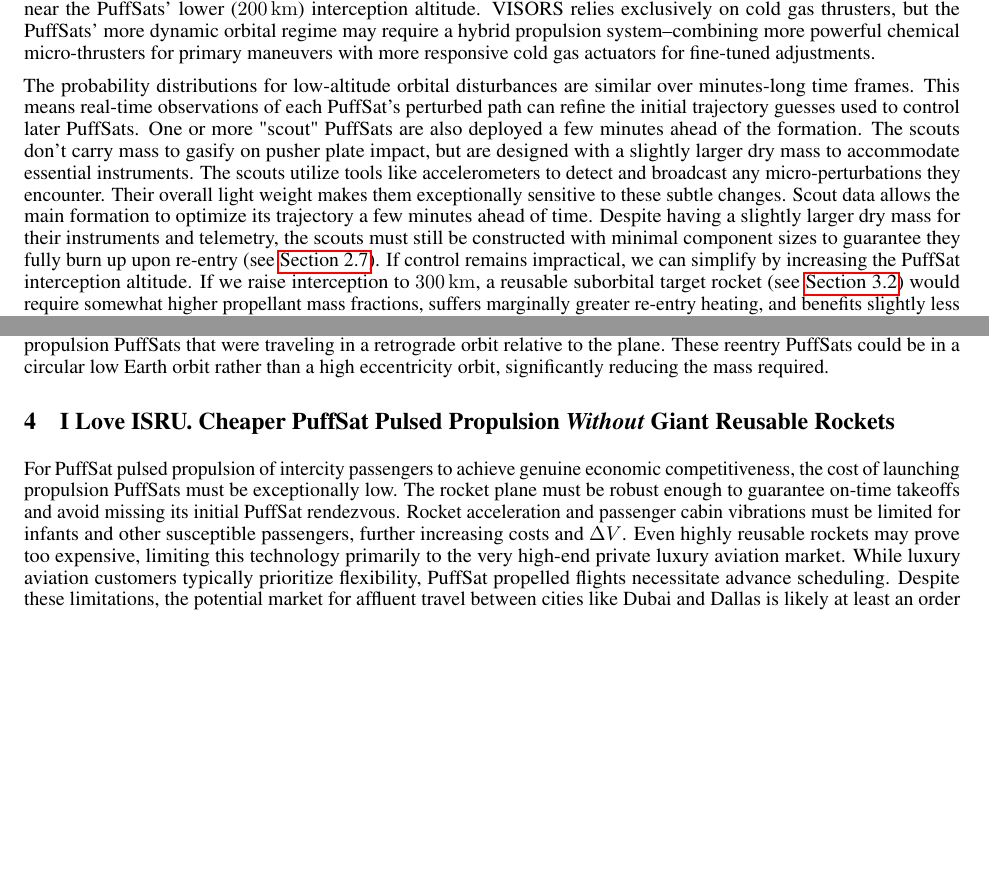
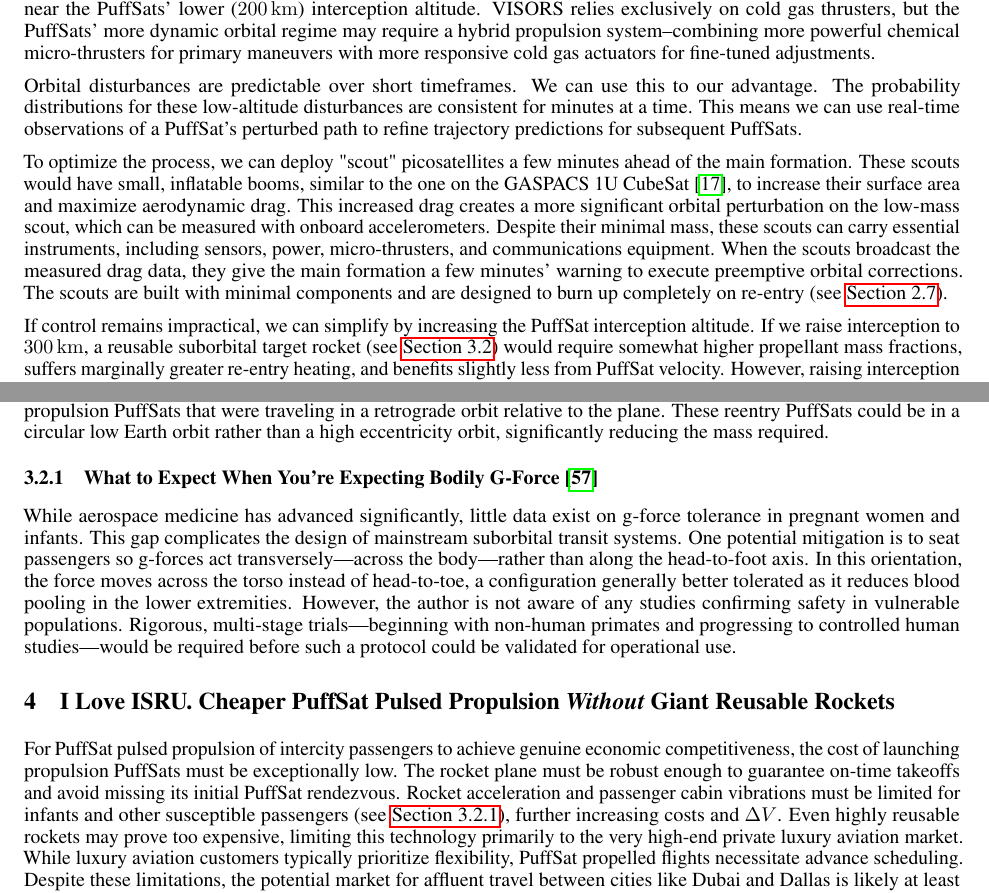
Before and after one commit to katzseth22202/Balloon-Pulse-Propulsion, a LaTeX paper (templateArxiv.tex): two parts of pages 6 and 14 of 33, joined at a grey line, cut so that both start at the same text, the shorter picture padded with empty space. Compiled offline with pdfLaTeX.

Commit message:
Updates from Overleaf

```diff
--- a/templateArxiv.tex
+++ b/templateArxiv.tex
@@ -128,7 +128,11 @@ Millimeter-accuracy CubeSat formation flying is rapidly advancing. The European
 
 Our hypervelocity PuffSats also employ formation flying algorithms for precise positioning.    Both VISORS and Proba-3 require sub-arcsecond pointing alignment for science imaging.   PuffSats can tolerate wider rotational misalignment, which relaxes the control problem.  Unlike Proba-3 and VISORS, the PuffSat formation is limited to a single orbit. This short duration profile allows us to budget more micro-thruster fuel specifically for correcting stronger perturbations near the PuffSats' lower (\SI{200}{\kilo\meter}) interception altitude. VISORS relies exclusively on cold gas thrusters, but the PuffSats' more dynamic orbital regime may require a hybrid propulsion system--combining more powerful chemical micro-thrusters for primary maneuvers with more responsive cold gas actuators for fine-tuned adjustments.
 
-The probability distributions for low-altitude orbital disturbances are similar over minutes-long time frames. This means real-time observations of each PuffSat’s perturbed path can refine the initial trajectory guesses used to control later PuffSats.  One or more "scout" PuffSats are also deployed a few minutes ahead of the formation. The scouts don't carry mass to gasify on pusher plate impact, but are designed with a slightly larger dry mass to accommodate essential instruments. The scouts utilize tools like accelerometers to detect and broadcast any micro-perturbations they encounter. Their overall light weight makes them exceptionally sensitive to these subtle changes.  Scout data allows the main formation to optimize its trajectory a few minutes ahead of time. Despite having a slightly larger dry mass for their instruments and telemetry, the scouts must still be constructed with minimal component sizes to guarantee they fully burn up upon re-entry (see \autoref{sec:handling_space_debris}). If control remains impractical, we can simplify by increasing the PuffSat interception altitude.  If we raise interception to \SI{300}{\kilo\meter}, a reusable suborbital target rocket (see \autoref{sec:200_mile_high}) would require somewhat higher propellant mass fractions, suffers marginally greater re-entry heating, and benefits slightly less from PuffSat velocity.   However, raising interception height may be an acceptable compromise if lower altitudes near \SI{200}{\kilo\meter} simply prove unmanageable.
+Orbital disturbances are predictable over short timeframes. We can use this to our advantage. The probability distributions for these low-altitude disturbances are consistent for minutes at a time. This means we can use real-time observations of a PuffSat's perturbed path to refine trajectory predictions for subsequent PuffSats.
+
+To optimize the process, we can deploy "scout" picosatellites a few minutes ahead of the main formation. These scouts would have small, inflatable booms, similar to the one on the GASPACS 1U CubeSat \cite{ellis2014gaspacs}, to increase their surface area and maximize aerodynamic drag. This increased drag creates a more significant orbital perturbation on the low-mass scout, which can be measured with onboard accelerometers. Despite their minimal mass, these scouts can carry essential instruments, including sensors, power, micro-thrusters, and communications equipment. When the scouts broadcast the measured drag data, they give the main formation a few minutes' warning to execute preemptive orbital corrections. The scouts are built with minimal components and are designed to burn up completely on re-entry (see \autoref{sec:handling_space_debris}).
+
+If control remains impractical, we can simplify by increasing the PuffSat interception altitude.  If we raise interception to \SI{300}{\kilo\meter}, a reusable suborbital target rocket (see \autoref{sec:200_mile_high}) would require somewhat higher propellant mass fractions, suffers marginally greater re-entry heating, and benefits slightly less from PuffSat velocity.   However, raising interception height may be an acceptable compromise if lower altitudes near \SI{200}{\kilo\meter} simply prove unmanageable.
 
 \subsection{Coordinator Node Architecture And Dry Mass Disposal}
 To maximize gas mass while minimizing the non-volatile solid mass of the mini-thrusters and electronics, a small number of coordinator satellites with enhanced computing power will track the PuffSats' positions and relay adjustment commands.  The coordinator nodes will account for communications and PuffSat actuator latencies when determining PuffSat control trajectories.  As shown in \autoref{fig:coordinator-nodes}, these heavier coordinator nodes fly alongside the PuffSats but do not impact the target rocket. The PuffSats themselves carry only simple, low-mass electronics. Because hundreds of PuffSats are required per mission, mass production will help reduce overall costs.
@@ -323,8 +327,11 @@ However, two solutions address the liquid oxygen challenge:
 
 A formation of propulsion PuffSats launched in an eccentric Keplerian orbit could only propel the  rocket plane on trajectories that bisect the Earth. Since most urban destinations would not align with such trajectories, the rocket plane needs to fire an adjustment burn at least once to reach the destination. Alternatively, a second set of propulsion PuffSats could intercept the rocket plane mid-flight and adjust its trajectory. Furthermore, to avoid a sonic boom upon descent, the plane must decelerate before atmospheric reentry. This deceleration could be provided by yet another set of propulsion PuffSats that were traveling in a retrograde orbit relative to the plane. These reentry PuffSats could be in a circular low Earth orbit rather than a high eccentricity orbit, significantly reducing the mass required.
 
+\subsubsection{What to Expect When You're Expecting Bodily G-Force \cite{expecting_pregnancy_book}} \label{sec:pregnant_women}
+While aerospace medicine has advanced significantly, little data exist on g-force tolerance in pregnant women and infants. This gap complicates the design of mainstream suborbital transit systems. One potential mitigation is to seat passengers so g-forces act transversely—across the body—rather than along the head-to-foot axis. In this orientation, the force moves across the torso instead of head-to-toe, a configuration generally better tolerated as it reduces blood pooling in the lower extremities. However, the author is not aware of any studies confirming safety in vulnerable populations. Rigorous, multi-stage trials—beginning with non-human primates and progressing to controlled human studies—would be required before such a protocol could be validated for operational use.
+
 \section{I Love ISRU.  Cheaper PuffSat Pulsed Propulsion \textit{Without} Giant Reusable Rockets}
-For PuffSat pulsed propulsion of intercity passengers to achieve genuine economic competitiveness, the cost of launching  propulsion PuffSats must be exceptionally low.  The rocket plane must be robust enough to guarantee on-time takeoffs and avoid missing its initial PuffSat rendezvous.  Rocket acceleration and passenger cabin vibrations must be limited for infants and other susceptible passengers, further increasing costs and $\Delta V$.  Even highly reusable rockets may prove too expensive, limiting this technology primarily to the very high-end private luxury aviation market. While luxury aviation customers typically prioritize flexibility, PuffSat propelled flights necessitate advance scheduling.  Despite these limitations, the potential market for affluent travel between cities like Dubai and Dallas is likely at least an order of magnitude larger than the satellite market.
+For PuffSat pulsed propulsion of intercity passengers to achieve genuine economic competitiveness, the cost of launching  propulsion PuffSats must be exceptionally low.  The rocket plane must be robust enough to guarantee on-time takeoffs and avoid missing its initial PuffSat rendezvous.  Rocket acceleration and passenger cabin vibrations must be limited for infants and other susceptible passengers (see \autoref{sec:pregnant_women}), further increasing costs and $\Delta V$.  Even highly reusable rockets may prove too expensive, limiting this technology primarily to the very high-end private luxury aviation market. While luxury aviation customers typically prioritize flexibility, PuffSat propelled flights necessitate advance scheduling.  Despite these limitations, the potential market for affluent travel between cities like Dubai and Dallas is likely at least an order of magnitude larger than the satellite market.
 
 Still, it would be disappointing if we can't make suborbital travel mainstream.   If we can launch our PuffSats without giant rockets, we can reduce cost.   After all, "the best part is no part," \cite{best_part_no_part} and a reusable rocket is one heck of a part.
 
```
Also changed, not shown: references.bib (+17 -0 lines), templateArxiv.tex (2 more changed lines).
